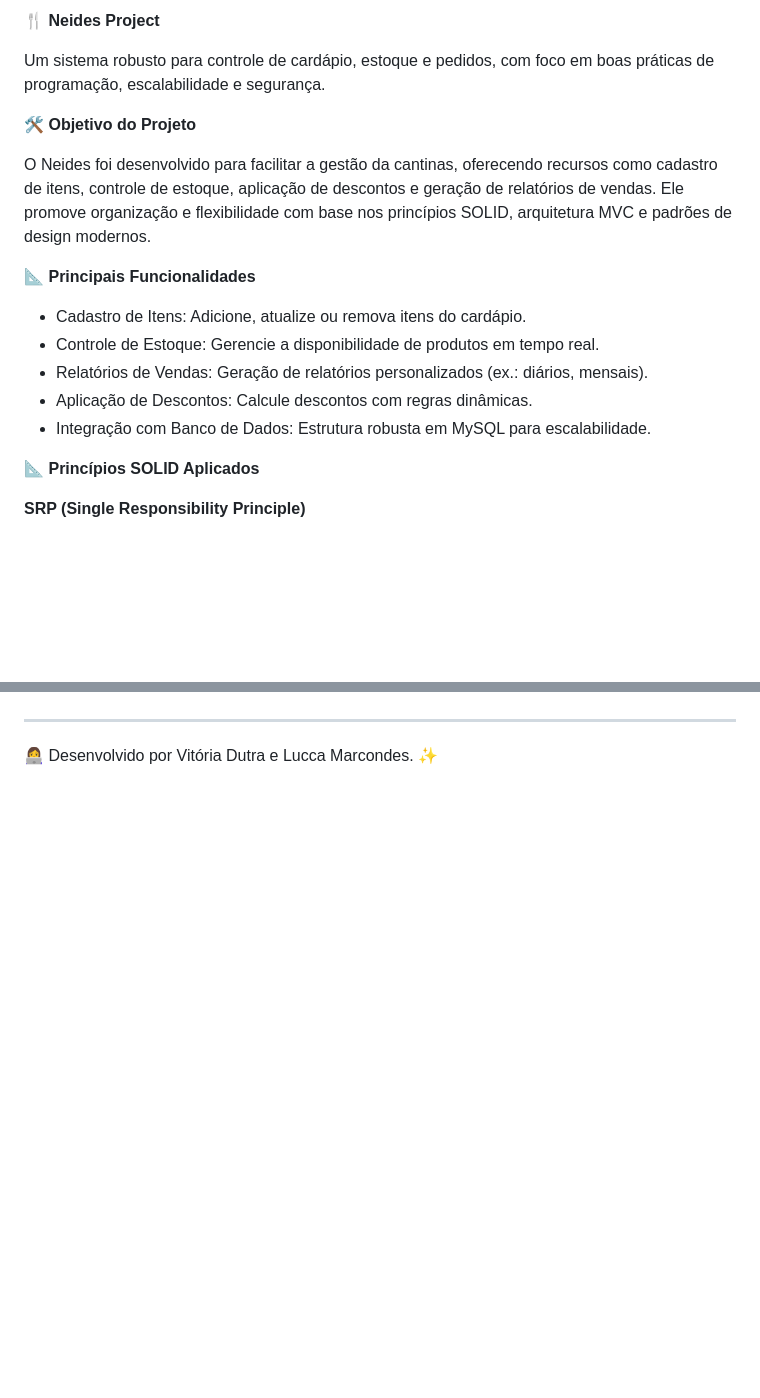
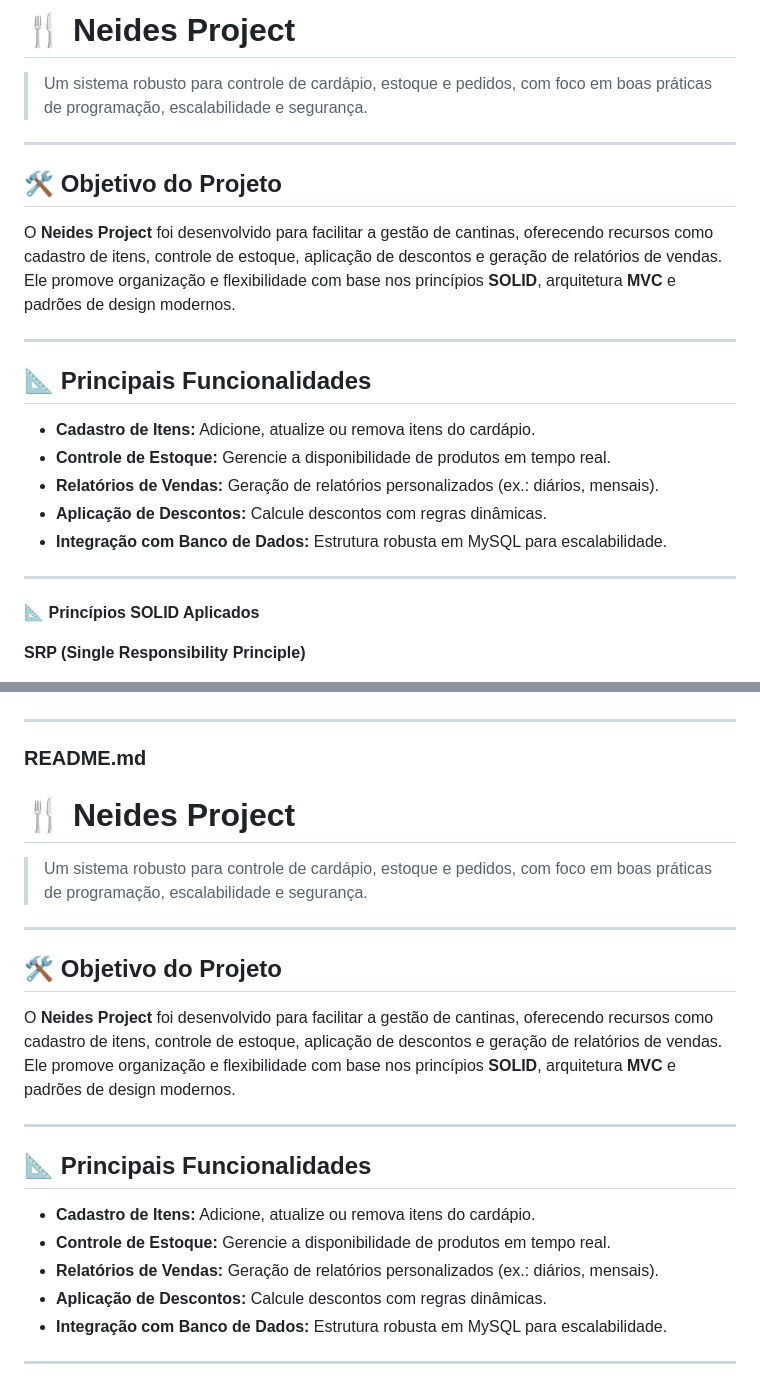
Before and after one commit to InatelS203/ControleCardapioNeide, a Markdown page: README.md, 2 parts joined by grey strips. Rendered like a GitHub page; blank space fills up the shorter version.

```diff
--- a/README.md
+++ b/README.md
@@ -1,18 +1,21 @@
-🍴 **Neides Project**
+# 🍴 **Neides Project**
+> Um sistema robusto para controle de cardápio, estoque e pedidos, com foco em boas práticas de programação, escalabilidade e segurança.
 
-Um sistema robusto para controle de cardápio, estoque e pedidos, com foco em boas práticas de programação, escalabilidade e segurança.
+---
 
-🛠️ **Objetivo do Projeto**
+## 🛠️ **Objetivo do Projeto**
+O **Neides Project** foi desenvolvido para facilitar a gestão de cantinas, oferecendo recursos como cadastro de itens, controle de estoque, aplicação de descontos e geração de relatórios de vendas. Ele promove organização e flexibilidade com base nos princípios **SOLID**, arquitetura **MVC** e padrões de design modernos.
 
-O Neides foi desenvolvido para facilitar a gestão da cantinas, oferecendo recursos como cadastro de itens, controle de estoque, aplicação de descontos e geração de relatórios de vendas. Ele promove organização e flexibilidade com base nos princípios SOLID, arquitetura MVC e padrões de design modernos.
+---
 
-📐 **Principais Funcionalidades**
+## 📐 **Principais Funcionalidades**
+- **Cadastro de Itens:** Adicione, atualize ou remova itens do cardápio.
+- **Controle de Estoque:** Gerencie a disponibilidade de produtos em tempo real.
+- **Relatórios de Vendas:** Geração de relatórios personalizados (ex.: diários, mensais).
+- **Aplicação de Descontos:** Calcule descontos com regras dinâmicas.
+- **Integração com Banco de Dados:** Estrutura robusta em MySQL para escalabilidade.
 
-- Cadastro de Itens: Adicione, atualize ou remova itens do cardápio.
-- Controle de Estoque: Gerencie a disponibilidade de produtos em tempo real.
-- Relatórios de Vendas: Geração de relatórios personalizados (ex.: diários, mensais).
-- Aplicação de Descontos: Calcule descontos com regras dinâmicas.
-- Integração com Banco de Dados: Estrutura robusta em MySQL para escalabilidade.
+---
 
 📐 **Princípios SOLID Aplicados**
 
@@ -127,4 +135,23 @@ Uso do padrão Strategy para alternar entre diferentes validações de entrada.
 
 ---
 
-👩‍💻 Desenvolvido por Vitória Dutra e Lucca Marcondes. ✨
+### README.md
+
+# 🍴 **Neides Project**
+> Um sistema robusto para controle de cardápio, estoque e pedidos, com foco em boas práticas de programação, escalabilidade e segurança.
+
+---
+
+## 🛠️ **Objetivo do Projeto**
+O **Neides Project** foi desenvolvido para facilitar a gestão de cantinas, oferecendo recursos como cadastro de itens, controle de estoque, aplicação de descontos e geração de relatórios de vendas. Ele promove organização e flexibilidade com base nos princípios **SOLID**, arquitetura **MVC** e padrões de design modernos.
+
+---
+
+## 📐 **Principais Funcionalidades**
+- **Cadastro de Itens:** Adicione, atualize ou remova itens do cardápio.
+- **Controle de Estoque:** Gerencie a disponibilidade de produtos em tempo real.
+- **Relatórios de Vendas:** Geração de relatórios personalizados (ex.: diários, mensais).
+- **Aplicação de Descontos:** Calcule descontos com regras dinâmicas.
+- **Integração com Banco de Dados:** Estrutura robusta em MySQL para escalabilidade.
+
+---
```
Also changed, not shown: other parts of README.md (+47 -42 lines).
